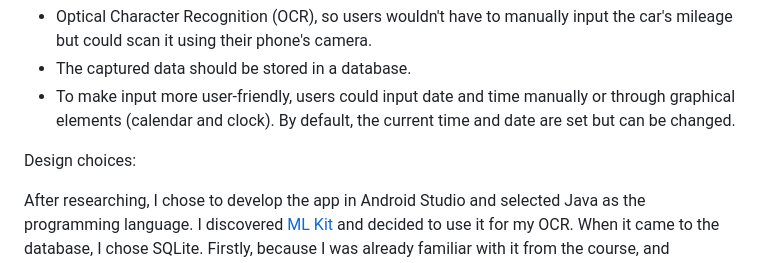
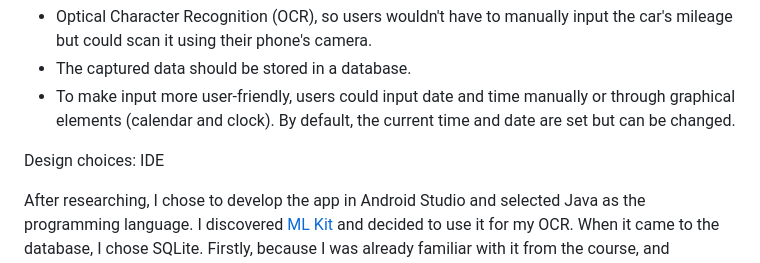
Before and after one commit to martinhild/CS50-my-solutions, a Markdown page: project/README.md, the part around the change. Drawn GitHub-style.

Commit message:
Tue, Apr 23, 2024, 2:22 PM +02:00

```diff
--- a/project/README.md
+++ b/project/README.md
@@ -18,6 +18,7 @@ Additionally, I set three goals beforehand:
 - To make input more user-friendly, users could input date and time manually or through graphical elements (calendar and clock). By default, the current time and date are set but can be changed.
 
 Design choices:
+IDE
 
 After researching, I chose to develop the app in Android Studio and selected Java as the programming language.
 I discovered [ML Kit](https://developers.google.com/ml-kit/vision/text-recognition/v2/android) and decided to use it for my OCR.
```
